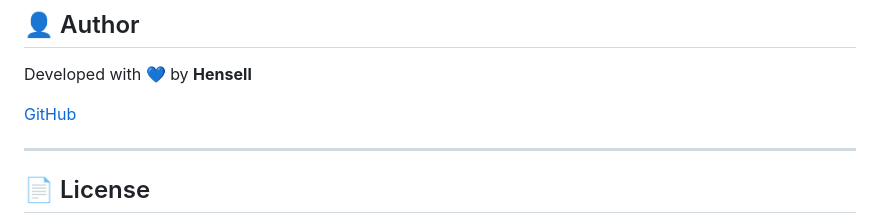
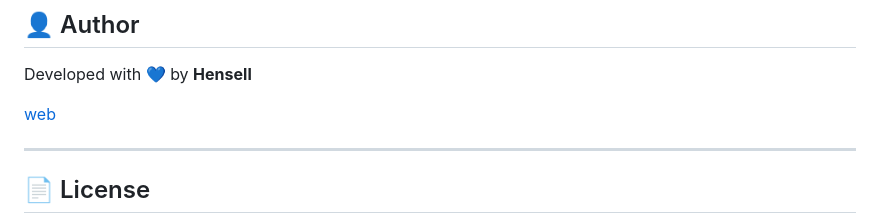
Before and after one commit to Hensell/hensell_coffee_architecture, a Markdown page: README.md, the part around the change. Drawn GitHub-style.

```diff
--- a/README.md
+++ b/README.md
@@ -126,7 +126,7 @@ Get the latest APK here:
 
 Developed with 💙 by **Hensell**
 
-[GitHub](https://github.com/Hensell)
+[web](https://hensell.dev)
 
 ---
 
```
